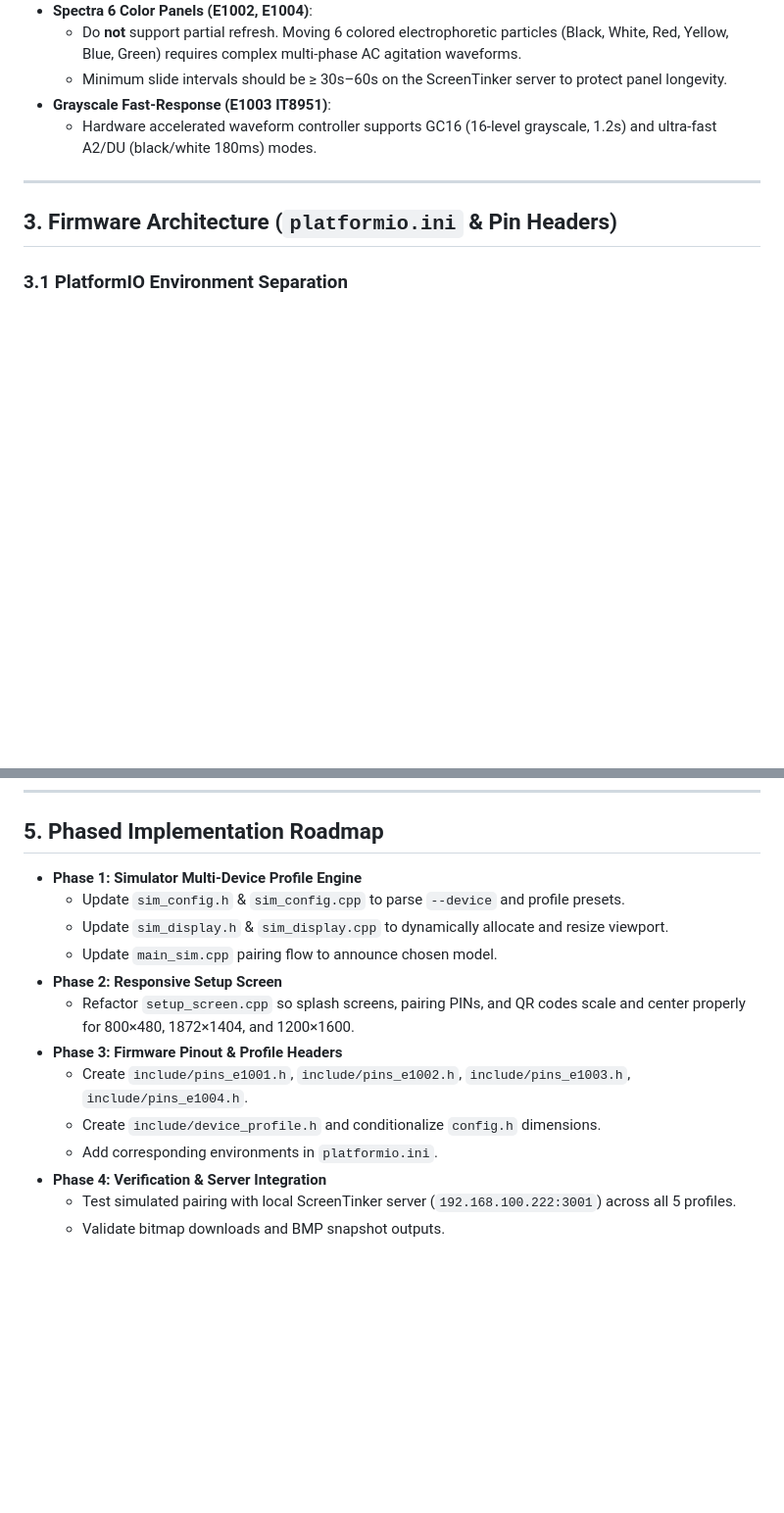
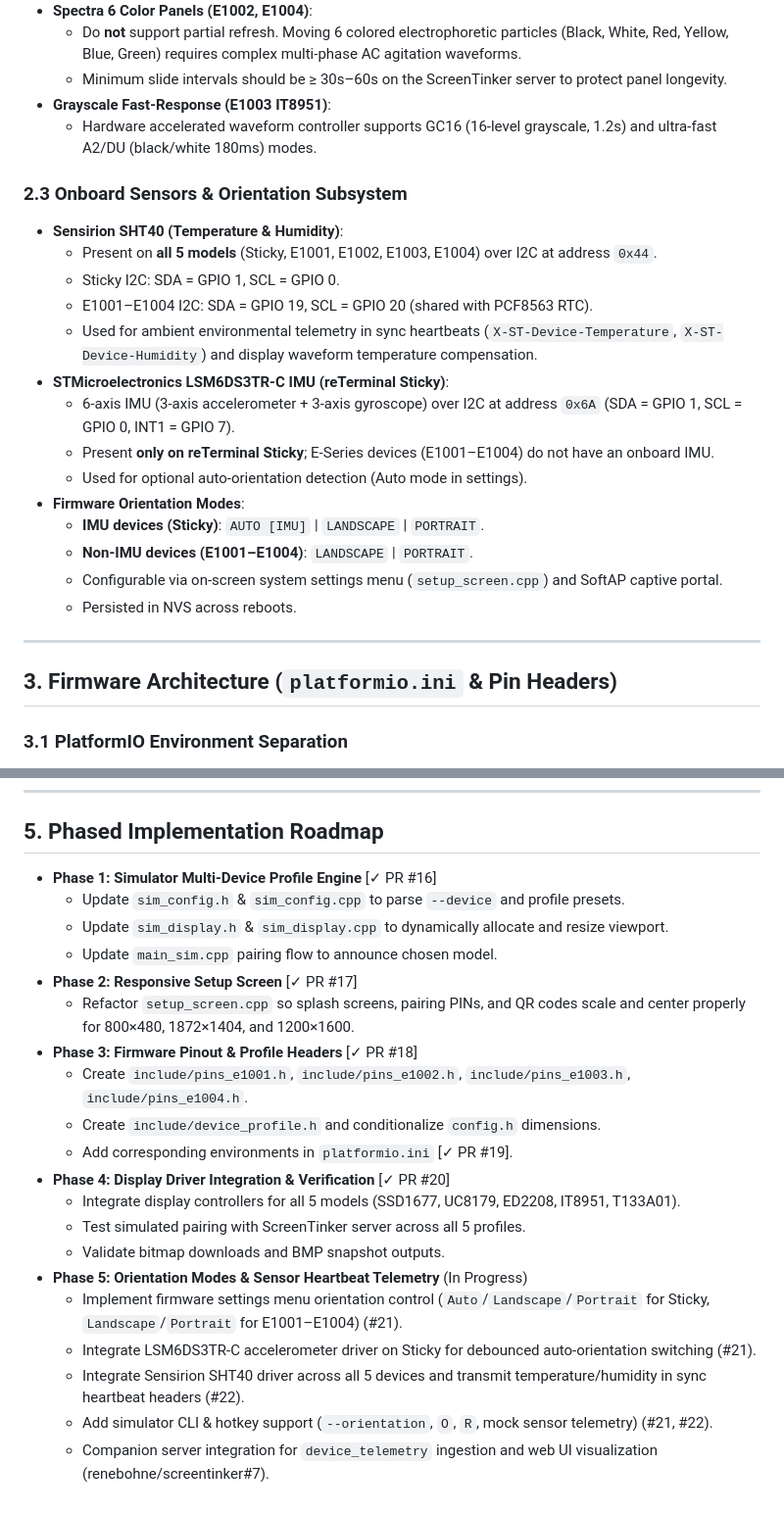
Before and after one commit to renebohne/screentinker_mcu, a Markdown page: docs/plan_reterminal_e_series_support.md, 2 parts joined by grey strips. Shown at 98% size. GitHub-like rendering; blank space fills up the shorter version.

Commit message:
docs: update v1.3.0 roadmap with orientation and sensor telemetry subsystems

```diff
--- a/docs/plan_reterminal_e_series_support.md
+++ b/docs/plan_reterminal_e_series_support.md
@@ -94,6 +94,23 @@ Both **reTerminal Sticky** and **reTerminal E1003** are equipped with hardware c
 * **Grayscale Fast-Response (E1003 IT8951)**:
   - Hardware accelerated waveform controller supports GC16 (16-level grayscale, 1.2s) and ultra-fast A2/DU (black/white 180ms) modes.
 
+### 2.3 Onboard Sensors & Orientation Subsystem
+
+* **Sensirion SHT40 (Temperature & Humidity)**:
+  - Present on **all 5 models** (Sticky, E1001, E1002, E1003, E1004) over I2C at address `0x44`.
+  - Sticky I2C: SDA = GPIO 1, SCL = GPIO 0.
+  - E1001–E1004 I2C: SDA = GPIO 19, SCL = GPIO 20 (shared with PCF8563 RTC).
+  - Used for ambient environmental telemetry in sync heartbeats (`X-ST-Device-Temperature`, `X-ST-Device-Humidity`) and display waveform temperature compensation.
+* **STMicroelectronics LSM6DS3TR-C IMU (reTerminal Sticky)**:
+  - 6-axis IMU (3-axis accelerometer + 3-axis gyroscope) over I2C at address `0x6A` (SDA = GPIO 1, SCL = GPIO 0, INT1 = GPIO 7).
+  - Present **only on reTerminal Sticky**; E-Series devices (E1001–E1004) do not have an onboard IMU.
+  - Used for optional auto-orientation detection (Auto mode in settings).
+* **Firmware Orientation Modes**:
+  - **IMU devices (Sticky)**: `AUTO [IMU]` | `LANDSCAPE` | `PORTRAIT`.
+  - **Non-IMU devices (E1001–E1004)**: `LANDSCAPE` | `PORTRAIT`.
+  - Configurable via on-screen system settings menu (`setup_screen.cpp`) and SoftAP captive portal.
+  - Persisted in NVS across reboots.
+
 ---
 
 ## 3. Firmware Architecture (`platformio.ini` & Pin Headers)
@@ -175,16 +192,23 @@ The simulator provides an instant testbench without needing the physical hardwar
 
 ## 5. Phased Implementation Roadmap
 
-* **Phase 1: Simulator Multi-Device Profile Engine**
+* **Phase 1: Simulator Multi-Device Profile Engine** [✓ PR #16]
   * Update `sim_config.h` & `sim_config.cpp` to parse `--device` and profile presets.
   * Update `sim_display.h` & `sim_display.cpp` to dynamically allocate and resize viewport.
   * Update `main_sim.cpp` pairing flow to announce chosen model.
-* **Phase 2: Responsive Setup Screen**
+* **Phase 2: Responsive Setup Screen** [✓ PR #17]
   * Refactor `setup_screen.cpp` so splash screens, pairing PINs, and QR codes scale and center properly for 800×480, 1872×1404, and 1200×1600.
-* **Phase 3: Firmware Pinout & Profile Headers**
+* **Phase 3: Firmware Pinout & Profile Headers** [✓ PR #18]
   * Create `include/pins_e1001.h`, `include/pins_e1002.h`, `include/pins_e1003.h`, `include/pins_e1004.h`.
   * Create `include/device_profile.h` and conditionalize `config.h` dimensions.
-  * Add corresponding environments in `platformio.ini`.
-* **Phase 4: Verification & Server Integration**
-  * Test simulated pairing with local ScreenTinker server (`192.168.100.222:3001`) across all 5 profiles.
+  * Add corresponding environments in `platformio.ini` [✓ PR #19].
+* **Phase 4: Display Driver Integration & Verification** [✓ PR #20]
+  * Integrate display controllers for all 5 models (SSD1677, UC8179, ED2208, IT8951, T133A01).
+  * Test simulated pairing with ScreenTinker server across all 5 profiles.
   * Validate bitmap downloads and BMP snapshot outputs.
+* **Phase 5: Orientation Modes & Sensor Heartbeat Telemetry** (In Progress)
+  * Implement firmware settings menu orientation control (`Auto`/`Landscape`/`Portrait` for Sticky, `Landscape`/`Portrait` for E1001–E1004) (#21).
+  * Integrate LSM6DS3TR-C accelerometer driver on Sticky for debounced auto-orientation switching (#21).
+  * Integrate Sensirion SHT40 driver across all 5 devices and transmit temperature/humidity in sync heartbeat headers (#22).
+  * Add simulator CLI & hotkey support (`--orientation`, `O`, `R`, mock sensor telemetry) (#21, #22).
+  * Companion server integration for `device_telemetry` ingestion and web UI visualization (renebohne/screentinker#7).
```
